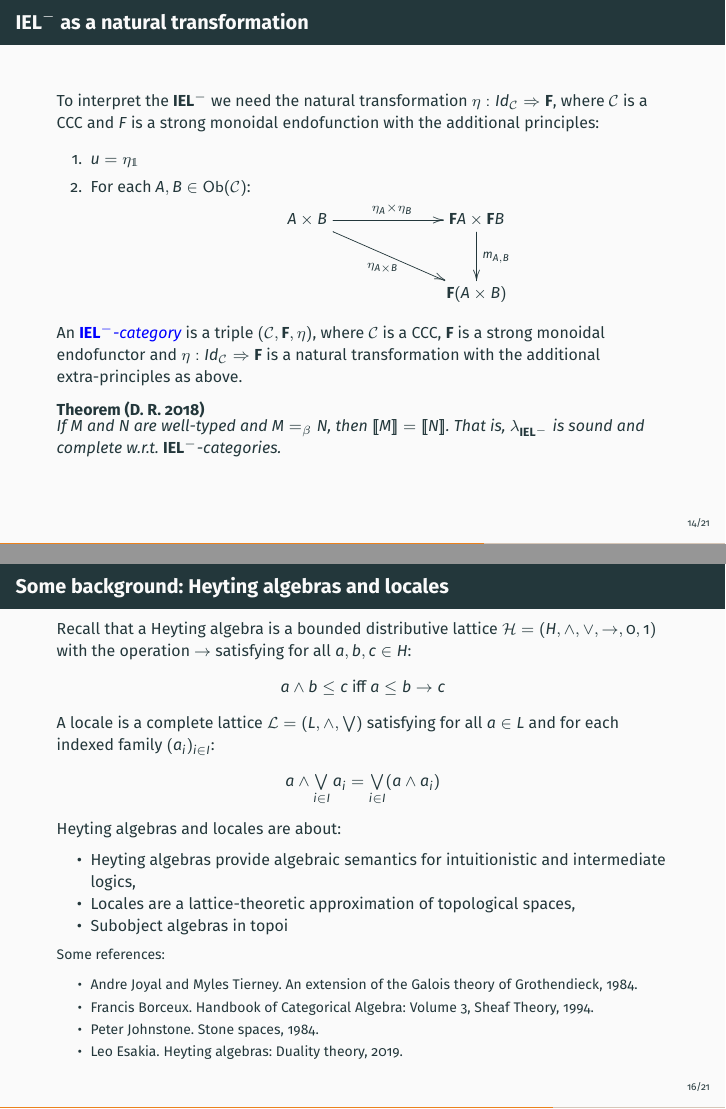
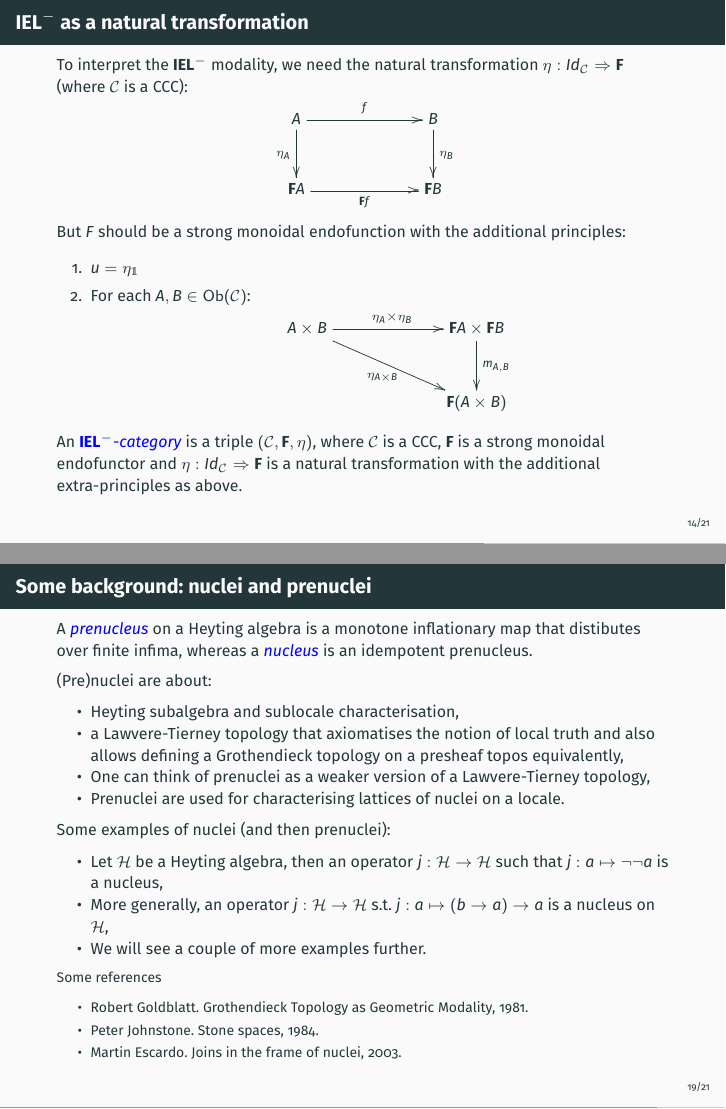
Before and after one commit to DanielRrr/pplv-iel-talk, LaTeX slides (Slides.tex): pages 28 and 34 of 41 before the commit and pages 30 and 43 of 47 after it, joined at a grey line. The pictures show the PDF file Slides.pdf that the author committed with the source.

Commit message:
more stuff about nuclei

```diff
--- a/Slides.tex
+++ b/Slides.tex
@@ -287,5 +289,5 @@ Recall that a category $\mathcal{C}$ consists of:
 \end{itemize}
-
+\onslide<2->{
 Some examples:
 \begin{itemize}
 \item ${\bf Set}$, the category of all sets and all functions betweem them,
@@ -461,7 +464,16 @@ See
 \begin{frame}
 \frametitle{${\bf IEL}^-$ as a natural transformation}
 
-To interpret the ${\bf IEL}^-$ we need the natural transformation $\eta : Id_{\mathcal{C}} \Rightarrow {\bf F}$, where $\mathcal{C}$ is a CCC and $F$ is a strong monoidal endofunction with the additional principles:
+To interpret the ${\bf IEL}^-$ modality, we need the natural transformation $\eta : Id_{\mathcal{C}} \Rightarrow {\bf F}$ (where $\mathcal{C}$ is a CCC):
+
+\centerline{
+\xymatrix{
+A \ar[rr]^{f} \ar[d]_{\eta_A} && B \ar[d]^{\eta_B} \\
+{\bf F} A \ar[rr]_{{\bf F} f} && {\bf F} B
+}
+}
+\onslide<2->{
+But $F$ should be a strong monoidal endofunction with the additional principles:
 
 \begin{enumerate}
 \item $u = \eta_{\mathds{1}}$
@@ -470,12 +482,7 @@ To interpret the ${\bf IEL}^-$ we need the natural transformation $\eta : Id_{\m
 \xymatrix{
 A \times B \ar[rr]^{\eta_A \times \eta_B} \ar[drr]_{\eta_{A \times B}} && {\bf F} A \times {\bf F} B \ar[d]^{m_{A, B}} \\
 && {\bf F} (A \times B)
-}}
+}}}
 \end{enumerate}
-\onslide<2->{
+\onslide<3->{
 An \emph{${\bf IEL}^{-}$-category} is a triple $(\mathcal{C}, {\bf F}, \eta)$, where $\mathcal{C}$ is a CCC, ${\bf F}$ is a strong monoidal endofunctor and $\eta : Id_{\mathcal{C}} \Rightarrow {\bf F}$ is a natural transformation with the additional extra-principles as above.}
-\onslide<3->{
-\begin{theorem} [D. R. 2018]
-
-If $M$ and $N$ are well-typed and $M =_{\beta} N$, then $[\![M]\!] = [\![N]\!]$. That is, $\lambda_{{\bf IEL}^-}$ is sound and complete w.r.t. ${\bf IEL}^{-}$-categories.
-\end{theorem}
@@ -512,12 +524,12 @@ The interpretation of the second inference rule could be also described via the
 
 \begin{frame}
 \frametitle{Some background: Heyting algebras and locales}
-Recall that a Heyting algebra is a bounded distributive lattice $\mathcal{H} = (H, \wedge, \vee, \rightarrow, 0, 1)$ with the operation $\rightarrow$ satisfying for all $a, b, c \in H$:
+Recall that a \emph{Heyting algebra} is a bounded distributive lattice $\mathcal{H} = (H, \wedge, \vee, \rightarrow, 0, 1)$ with the operation $\rightarrow$ satisfying for all $a, b, c \in H$:
 \begin{center}
 $a \wedge b \leq c$ iff $a \leq b \rightarrow c$
 \end{center}
 
-A locale is a complete lattice $\mathcal{L} = (L, \wedge, \bigvee)$ satisfying for all $a \in L$ and for each indexed family $(a_i)_{i \in I}$:
+A \emph{locale} (\emph{frame}, \emph{complete Heyting algebra}) is a complete lattice $\mathcal{L} = (L, \wedge, \bigvee)$ satisfying for all $a \in L$ and for each indexed family $(a_i)_{i \in I}$:
 \begin{center}
 $a \wedge \bigvee \limits_{i \in I} a_i = \bigvee \limits_{i \in I} (a \wedge a_i)$
 \end{center}
@@ -569,6 +580,30 @@ See:
 
 A \emph{prenucleus} on a Heyting algebra is a monotone inflationary map that distibutes over finite infima, whereas a \emph{nucleus} is an idempotent prenucleus.
 
+(Pre)nuclei are about:
+\begin{itemize}
+\item Heyting subalgebra and sublocale characterisation,
+\item a Lawvere-Tierney topology that axiomatises the notion of local truth and also allows defining a Grothendieck topology on a presheaf topos equivalently,
+\item One can think of prenuclei as a weaker version of a Lawvere-Tierney topology,
+\item Prenuclei are used for characterising lattices of nuclei on a locale.
+\end{itemize}
+\onslide<2->{
+Some examples of nuclei (and then prenuclei):
+\begin{itemize}
+\item Let $\mathcal{H}$ be a Heyting algebra, then an operator $j : \mathcal{H} \to \mathcal{H}$ such that $j : a \mapsto \neg \neg a$ is a nucleus,
+\item More generally, an operator $j : \mathcal{H} \to \mathcal{H}$ s.t. $j : a \mapsto (b \to a) \to a$ is a nucleus on $\mathcal{H}$,
+\item We will see a couple of more examples further.
+\end{itemize}}
+\onslide<3->{
+\begin{small}
+Some references
+\begin{itemize}
+\item Robert Goldblatt. Grothendieck Topology as Geometric Modality, 1981.
+\item Peter Johnstone. Stone spaces, 1984.
+\item Martin Escardo. Joins in the frame of nuclei, 2003.
+\end{itemize}
+\end{small}}
+
 \end{frame}
 
 \begin{frame}
```
Also changed, not shown: Slides.pdf, Slides.tex (31 more changed lines).
